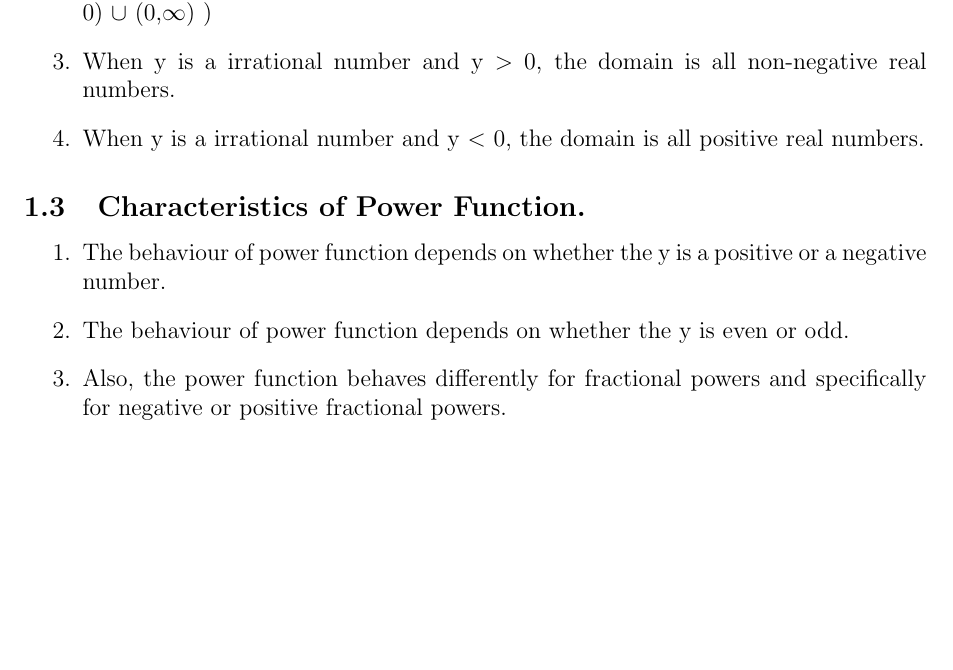
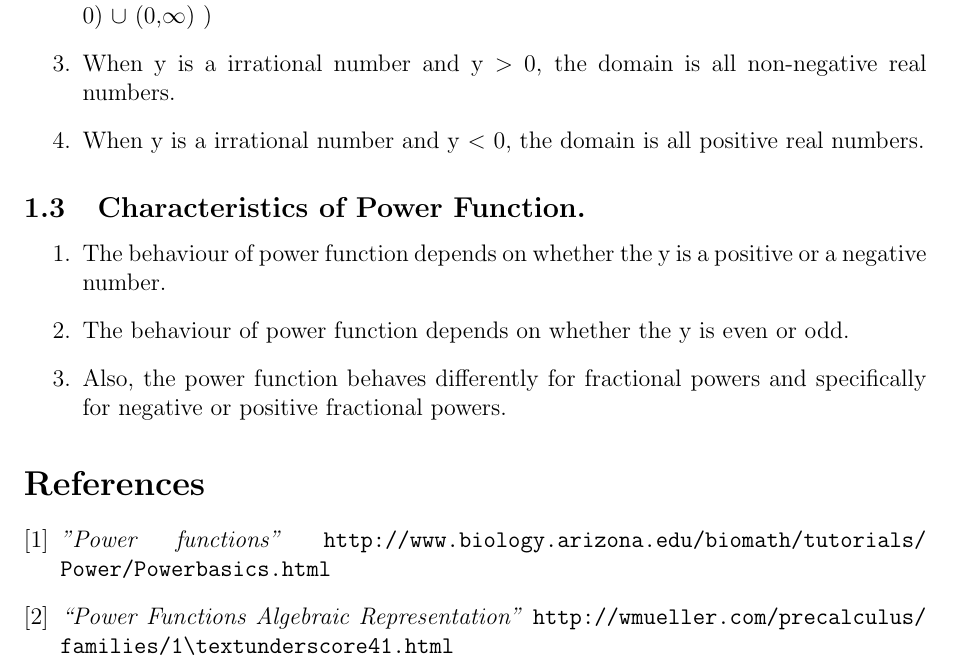
Before and after one commit to san089/SOEN-6011, a LaTeX document (Problem_1.tex): part of the page, cut so that both start at the same text, the shorter picture padded with empty space. Compiled offline with pdfLaTeX.

Commit message:
Made changes

```diff
--- a/Problem_1.tex
+++ b/Problem_1.tex
@@ -2,6 +2,7 @@
 
 \documentclass[a4paper,12pt]{article}
 \usepackage[margin=1.00in]{geometry}
+\usepackage{url}
 
 \title{Problem 1\\
 		\large Course - SOEN 6011, Professor - Pankaj Kamthan}
@@ -43,5 +44,12 @@ where y is a real number.
 \end{enumerate}
 
 
+\begin{thebibliography}{9}
+	\bibitem{1} \emph{"Power functions"} \url{http://www.biology.arizona.edu/biomath/tutorials/Power/Powerbasics.html}
+
+	\bibitem{2} \emph{“Power Functions Algebraic Representation”} \url{http://wmueller.com/precalculus/families/1\textunderscore41.html}
+
+\end{thebibliography}
+
 
 \end{document}
```
Also changed, not shown: Problem_1.pdf.
